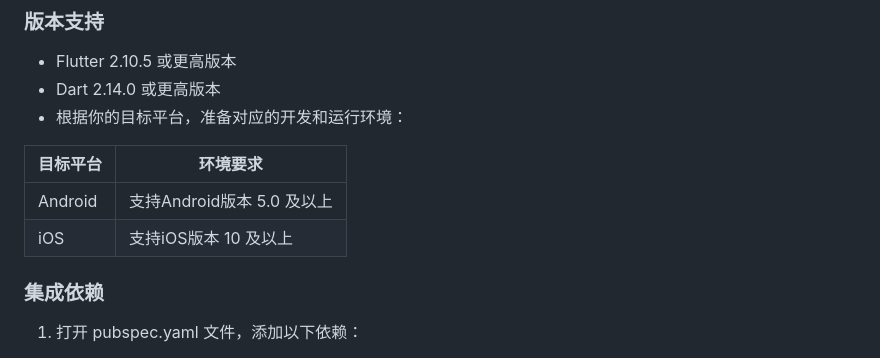
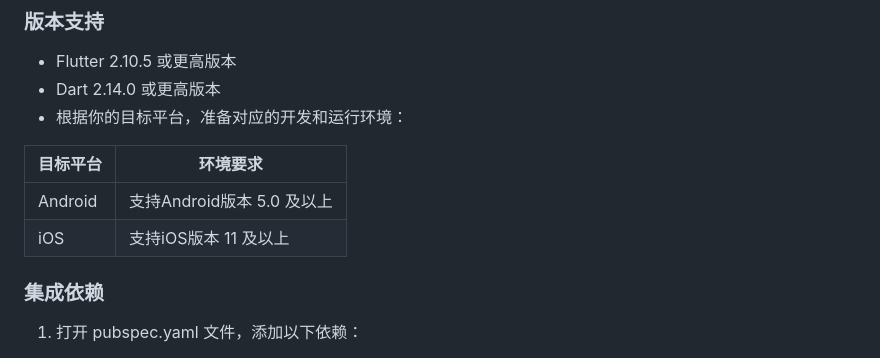
Before and after one commit to highras/rtvt-client-sdk-flutter, a Markdown page: README.md, the part around the change. GitHub-like rendering.

```diff
--- a/README.md
+++ b/README.md
@@ -11,7 +11,7 @@
 | 目标平台 | 环境要求 |
 | --- | --- |
 | Android   | 支持Android版本 5.0 及以上  |
-| iOS   | 支持iOS版本 10 及以上  |
+| iOS   | 支持iOS版本 11 及以上  |
 
 
 ### 集成依赖
```
